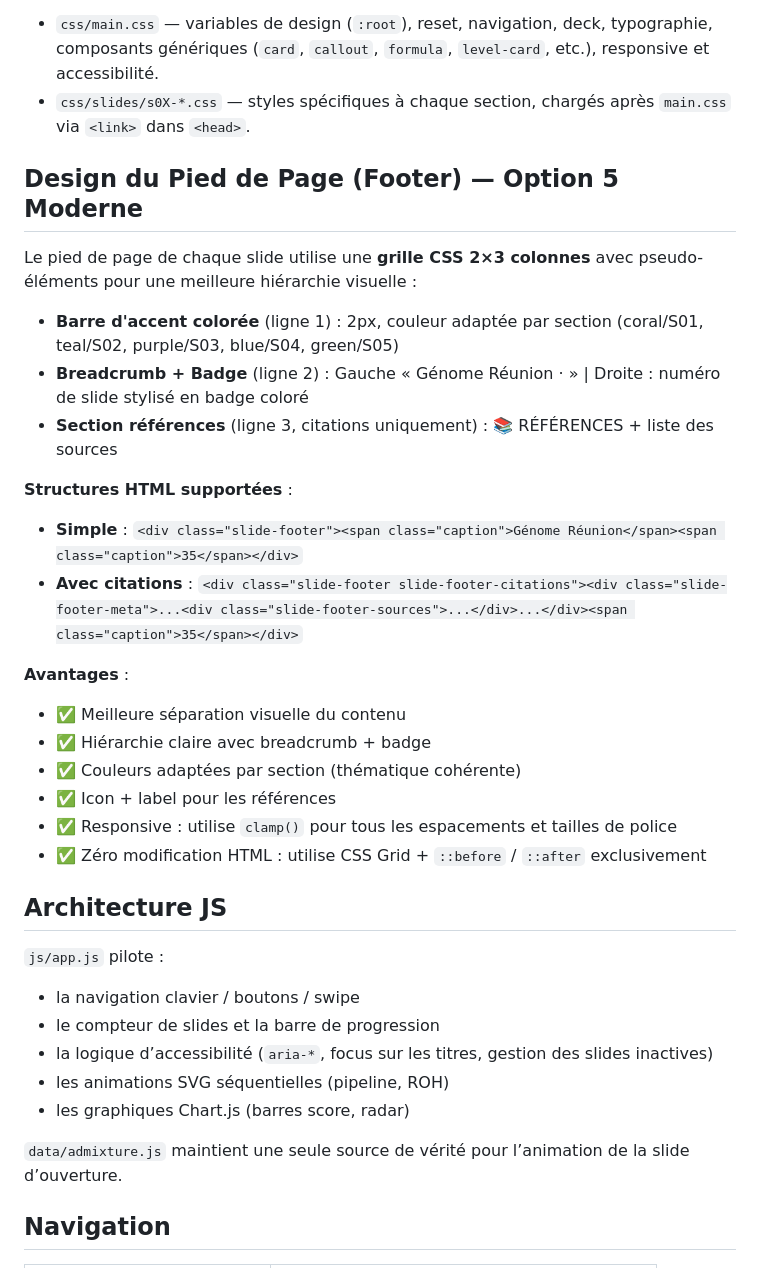
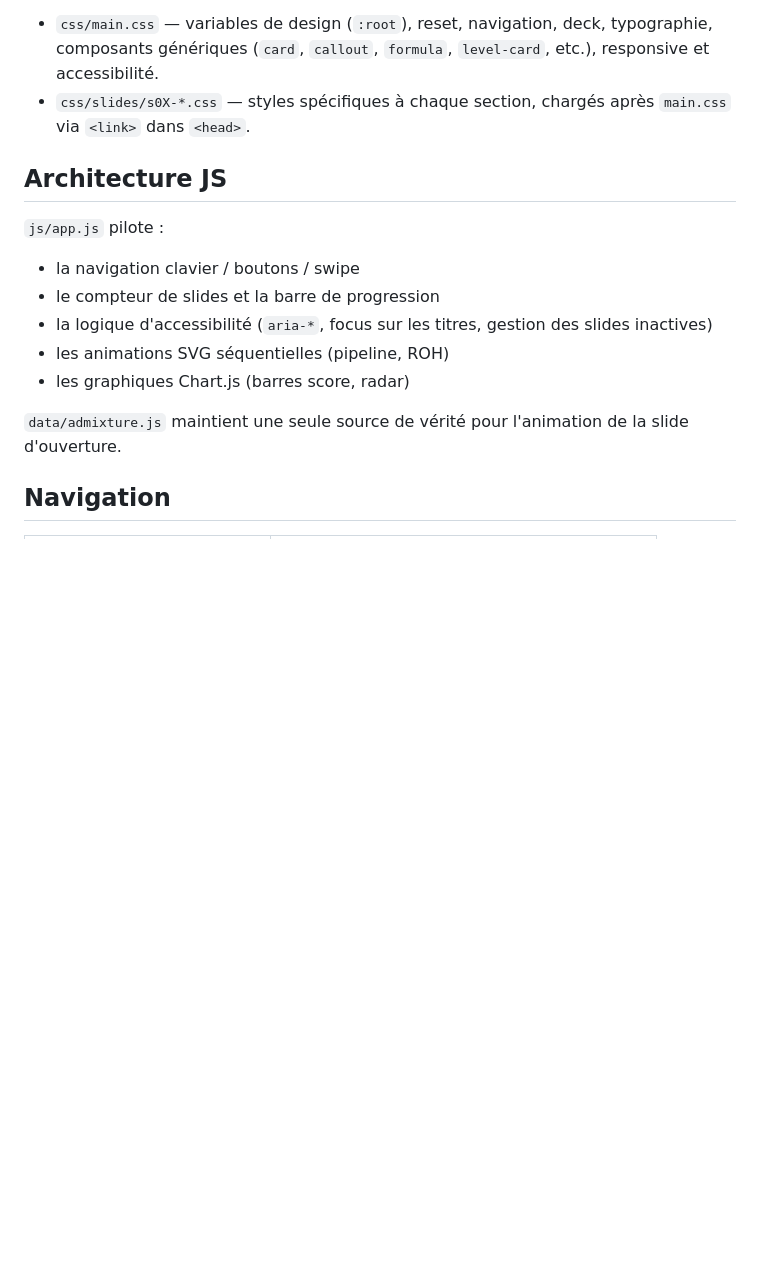
Before and after one commit to patrick-mun/genome_reunion, a Markdown page: README.md, the part around one of its changes. Rendered like a GitHub page; blank space fills up the shorter version.

```diff
--- a/README.md
+++ b/README.md
@@ -61,37 +59,17 @@ Le style est réparti en deux niveaux :
 - `css/main.css` — variables de design (`:root`), reset, navigation, deck, typographie, composants génériques (`card`, `callout`, `formula`, `level-card`, etc.), responsive et accessibilité.
 - `css/slides/s0X-*.css` — styles spécifiques à chaque section, chargés après `main.css` via `<link>` dans `<head>`.
 
-## Design du Pied de Page (Footer) — Option 5 Moderne
-
-Le pied de page de chaque slide utilise une **grille CSS 2×3 colonnes** avec pseudo-éléments pour une meilleure hiérarchie visuelle :
-
-- **Barre d'accent colorée** (ligne 1) : 2px, couleur adaptée par section (coral/S01, teal/S02, purple/S03, blue/S04, green/S05)
-- **Breadcrumb + Badge** (ligne 2) : Gauche « Génome Réunion · » | Droite : numéro de slide stylisé en badge coloré
-- **Section références** (ligne 3, citations uniquement) : 📚 RÉFÉRENCES + liste des sources
-
-**Structures HTML supportées** :
-- **Simple** : `<div class="slide-footer"><span class="caption">Génome Réunion</span><span class="caption">35</span></div>`
-- **Avec citations** : `<div class="slide-footer slide-footer-citations"><div class="slide-footer-meta">...<div class="slide-footer-sources">...</div>...</div><span class="caption">35</span></div>`
-
-**Avantages** :
-- ✅ Meilleure séparation visuelle du contenu
-- ✅ Hiérarchie claire avec breadcrumb + badge
-- ✅ Couleurs adaptées par section (thématique cohérente)
-- ✅ Icon + label pour les références
-- ✅ Responsive : utilise `clamp()` pour tous les espacements et tailles de police
-- ✅ Zéro modification HTML : utilise CSS Grid + `::before` / `::after` exclusivement
-
 ## Architecture JS
 
 `js/app.js` pilote :
 
 - la navigation clavier / boutons / swipe
 - le compteur de slides et la barre de progression
-- la logique d’accessibilité (`aria-*`, focus sur les titres, gestion des slides inactives)
+- la logique d'accessibilité (`aria-*`, focus sur les titres, gestion des slides inactives)
 - les animations SVG séquentielles (pipeline, ROH)
 - les graphiques Chart.js (barres score, radar)
 
-`data/admixture.js` maintient une seule source de vérité pour l’animation de la slide d’ouverture.
+`data/admixture.js` maintient une seule source de vérité pour l'animation de la slide d'ouverture.
 
 ## Navigation
 
```
Also changed, not shown: other parts of README.md (+14 -16 lines).
